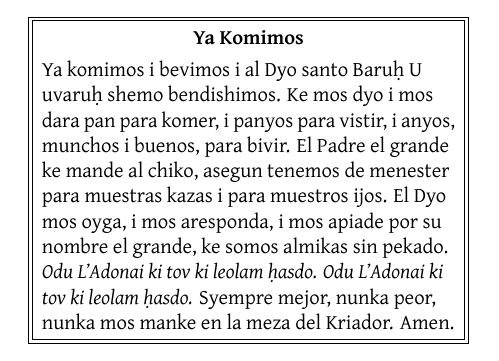
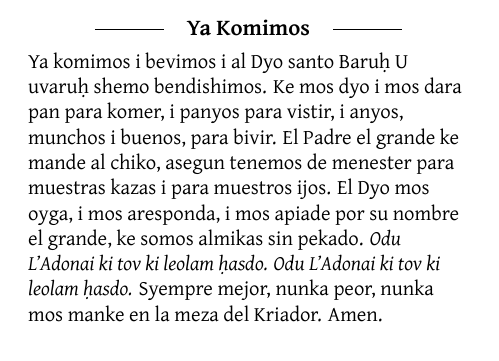
Before and after one commit to origin-story613/sephardic-liturgical-press, a LaTeX book (seder-hashulchan/main.tex, which reads shared/macros/hebrew-layout.sty, shared/texts/birkat-hamazon.tex): part of page 20 of 26, cut so that both start at the same text. Compiled offline with LuaLaTeX; a missing font is replaced by an installed copy or a similar font.

Commit message:
Ya Komimos: title between short rules instead of a double box
The double-ruled box resembled the Turkish siddur's design. The passage
is now set apart by its title centered between two short rules, with no
frame. The environment is renamed from textbox to reading, since it no
longer draws a box; README, handoff and notes updated.

Co-Authored-By: Claude Opus 5.5 <noreply@anthropic.com>
Claude-Session: https://claude.ai/code/session_011xVcD8dHFgW6nGF2rADU19

```diff
--- a/shared/macros/hebrew-layout.sty
+++ b/shared/macros/hebrew-layout.sty
@@ -130,20 +130,21 @@
 % Whispered passage: wrapped in parentheses.
 \newcommand{\whispered}[1]{(#1)}
 
-% Boxed passage in a Latin-script language (e.g. a Ladino reading): centered
-% bold title, double rule, never split across pages. No hyphenation, since the
-% English patterns would break Ladino words in the wrong places.
-\newsavebox{\press@textbox}
-\newenvironment{textbox}[1]{%
+% Set-apart passage in a Latin-script language (e.g. a Ladino reading):
+% the title centered between two short rules, then the text, slightly smaller.
+% Kept on one page. No hyphenation, since the English patterns would break
+% Ladino words in the wrong places.
+\newsavebox{\press@reading}
+\newenvironment{reading}[1]{%
   \par\medskip\noindent
-  \begin{lrbox}{\press@textbox}%
-  \begin{minipage}{\dimexpr\linewidth-12pt\relax}%
+  \begin{lrbox}{\press@reading}%
+  \begin{minipage}{\linewidth}%
   \begin{otherlanguage}{english}%
-  \small\raggedright\hyphenpenalty=10000\exhyphenpenalty=10000
-  {\centering\bfseries #1\par}\smallskip}{%
+  {\centering\rule[0.6ex]{3em}{0.4pt}\quad\bfseries #1\quad
+   \rule[0.6ex]{3em}{0.4pt}\par}\smallskip
+  \small\raggedright\hyphenpenalty=10000\exhyphenpenalty=10000}{%
   \par\end{otherlanguage}\end{minipage}\end{lrbox}%
-  \fboxrule=0.4pt\fboxsep=1.2pt
-  \fbox{\fboxsep=4pt\fbox{\usebox{\press@textbox}}}%
+  \usebox{\press@reading}%
   \par\medskip}
 
 % Centered divider between liturgical sections.
--- a/shared/texts/birkat-hamazon.tex
+++ b/shared/texts/birkat-hamazon.tex
@@ -137,7 +137,7 @@
 
 עוֹשֶׂה שָׁלוֹם בִּמְרוֹמָיו הוּא בְרַחֲמָיו יַעֲשֶׂה שָׁלוֹם עָלֵינוּ וְעַל כָּל עַמּוֹ יִשְׂרָאֵל וְאִמְרוּ אָמֵן:
 
-\begin{textbox}{Ya Komimos}
+\begin{reading}{Ya Komimos}
 Ya komimos i bevimos i al Dyo santo Baruḥ U uvaruḥ shemo bendishimos.
 Ke mos dyo i mos dara pan para komer, i panyos para vistir, i anyos, munchos
 i buenos, para bivir. El Padre el grande ke mande al chiko, asegun tenemos de
@@ -146,4 +146,4 @@ aresponda, i mos apiade por su nombre el grande, ke somos almikas sin pekado.
 \textit{Odu L’Adonai ki tov ki leolam ḥasdo. Odu L’Adonai ki tov ki leolam
 ḥasdo.} Syempre mejor, nunka peor, nunka mos manke en la meza del Kriador.
 Amen.
-\end{textbox}
+\end{reading}
```
Also changed, not shown: seder-hashulchan/HANDOFF.md (+1 -1 lines), shared/texts/sources/birkat-hamazon.md (+2 -1 lines), README.md.
